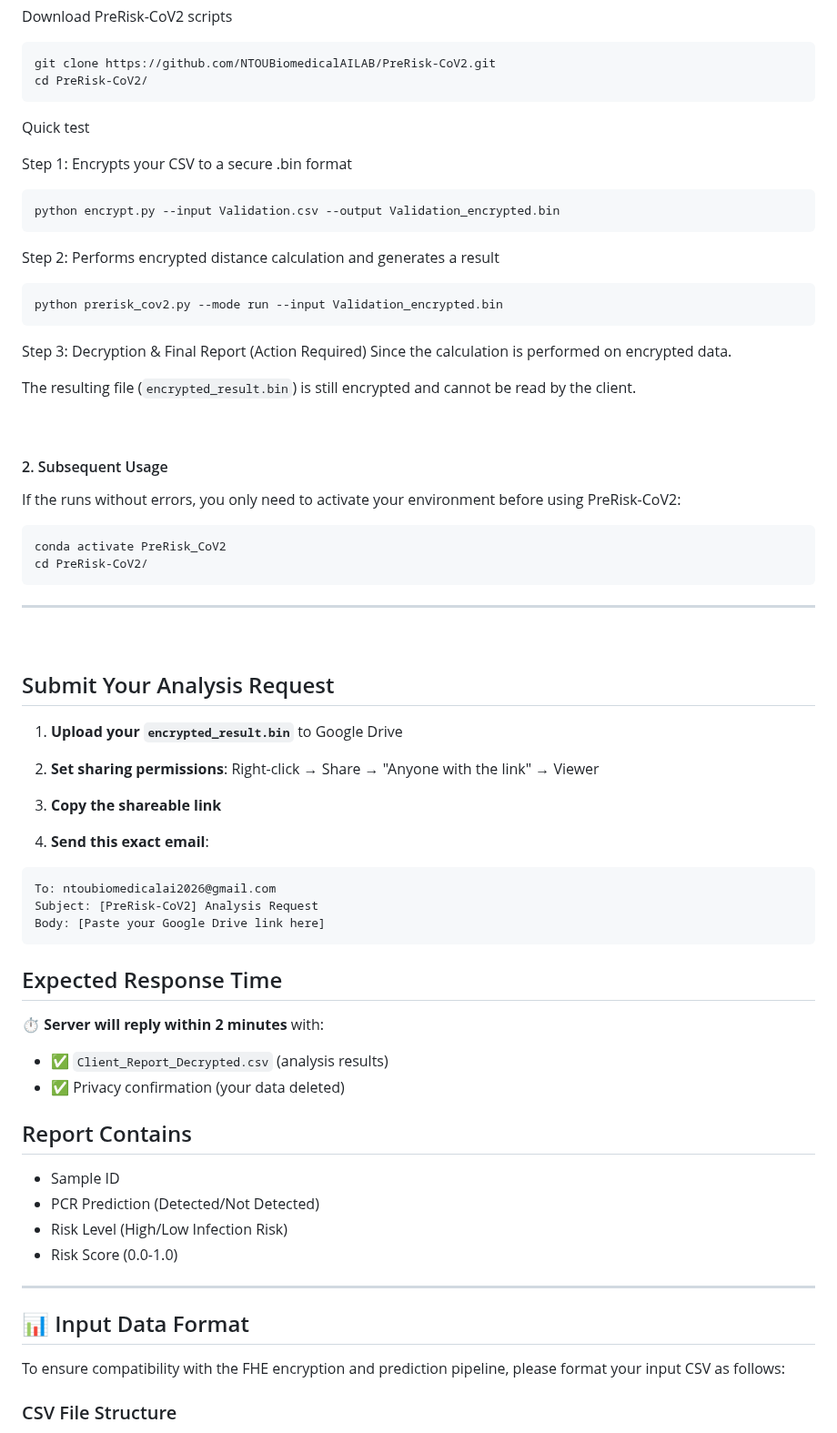
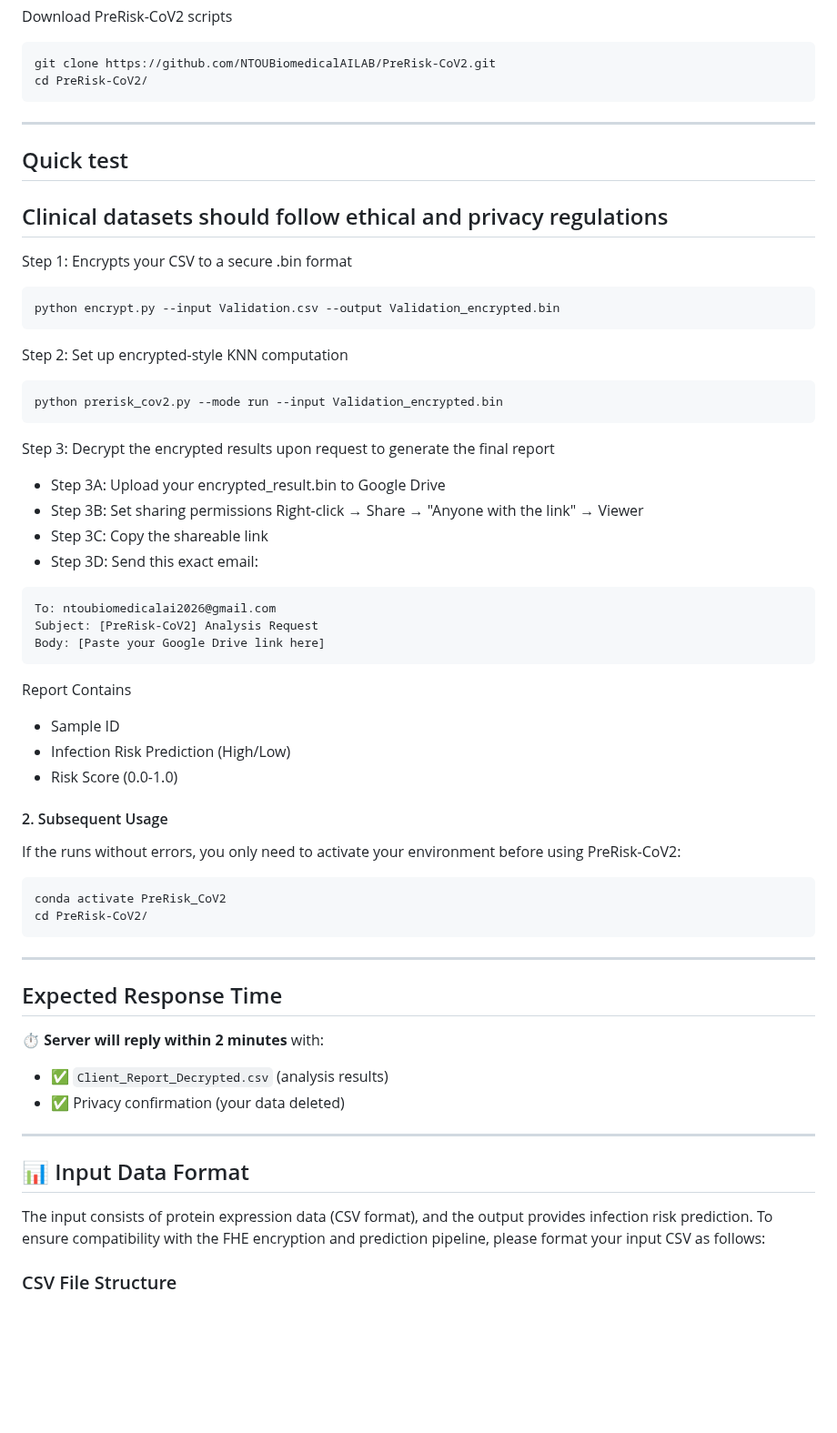
Before and after one commit to NTOUBiomedicalAILAB/PreRisk-CoV2, a Markdown page: README.md, the part around the change. Shown at 91% size. GitHub-like rendering; blank space fills up the shorter version.

````diff
--- a/README.md
+++ b/README.md
@@ -39,27 +39,42 @@ git clone https://github.com/NTOUBiomedicalAILAB/PreRisk-CoV2.git
 cd PreRisk-CoV2/
 ```
 
+---
 
-Quick test
-
+## Quick test
+## Clinical datasets should follow ethical and privacy regulations
 Step 1: Encrypts your CSV to a secure .bin format
 ```bash
 python encrypt.py --input Validation.csv --output Validation_encrypted.bin
 ```
 
 
-Step 2: Performs encrypted distance calculation and generates a result
+Step 2: Set up encrypted-style KNN computation
+
 ```bash
 python prerisk_cov2.py --mode run --input Validation_encrypted.bin
 ```
 
-Step 3: Decryption & Final Report (Action Required)
-Since the calculation is performed on encrypted data.
+Step 3: Decrypt the encrypted results upon request to generate the final report
 
-The resulting file (`encrypted_result.bin`) is still encrypted and cannot be read by the client.
+- Step 3A: Upload your encrypted_result.bin to Google Drive
+- Step 3B: Set sharing permissions  Right-click → Share → "Anyone with the link" → Viewer
+- Step 3C: Copy the shareable link
+- Step 3D: Send this exact email:
+ ```txt
+To: ntoubiomedicalai2026@gmail.com
+Subject: [PreRisk-CoV2] Analysis Request
+Body: [Paste your Google Drive link here]
+```
 
 
-<br>
+
+Report Contains
+
+- Sample ID
+- Infection Risk Prediction (High/Low)
+- Risk Score (0.0-1.0)
+
 
 #### 2. Subsequent Usage
 
@@ -72,22 +87,6 @@ cd PreRisk-CoV2/
 
 ---
 
-<br>
-
-
-## Submit Your Analysis Request
-
-1. **Upload your `encrypted_result.bin`** to Google Drive
-2. **Set sharing permissions**: Right-click → Share → "Anyone with the link" → Viewer
-3. **Copy the shareable link**
-
-4. **Send this exact email**:
-
-```txt
-To: ntoubiomedicalai2026@gmail.com
-Subject: [PreRisk-CoV2] Analysis Request
-Body: [Paste your Google Drive link here]
-```
 
 ## Expected Response Time
 
@@ -95,17 +94,13 @@ Body: [Paste your Google Drive link here]
 - ✅ `Client_Report_Decrypted.csv` (analysis results)
 - ✅ Privacy confirmation (your data deleted)
 
-## Report Contains
-- Sample ID
-- PCR Prediction (Detected/Not Detected)
-- Risk Level (High/Low Infection Risk)
-- Risk Score (0.0-1.0)
+
 
 ---
 
 
 ## 📊 Input Data Format
-
+The input consists of protein expression data (CSV format), and the output provides infection risk prediction.
 To ensure compatibility with the FHE encryption and prediction pipeline, please format your input CSV as follows:
 
 ### CSV File Structure
````
